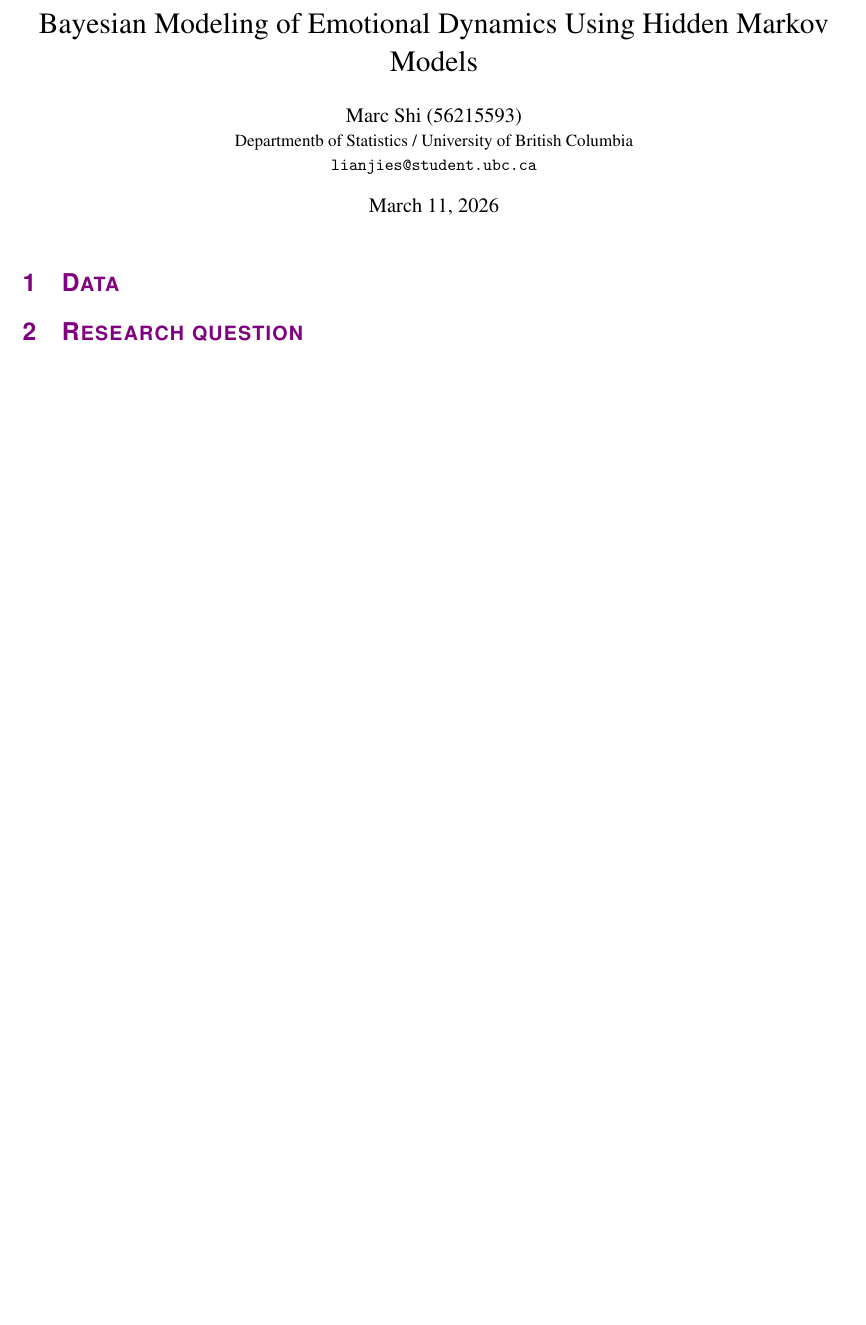
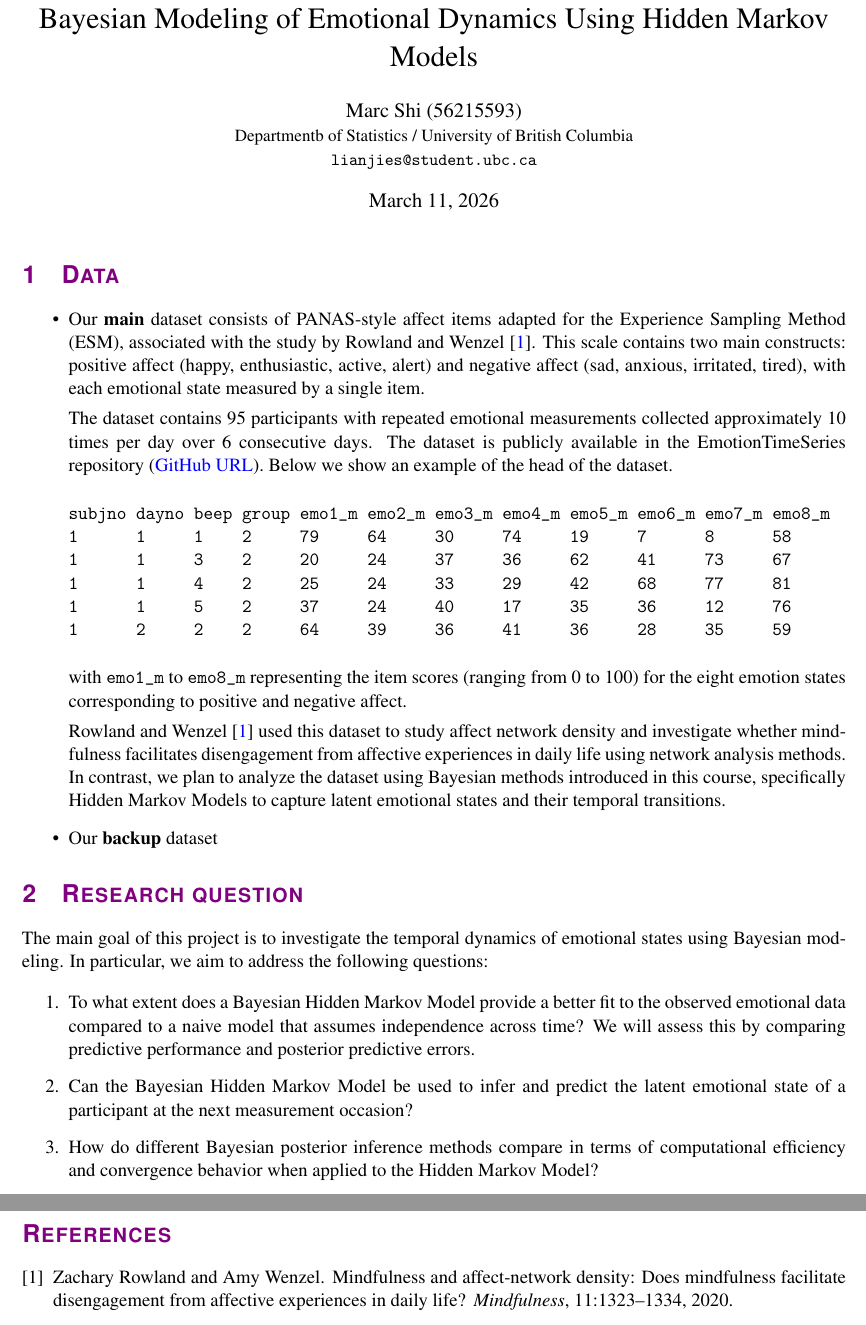
Before and after one commit to Marclianjie/STAT405-Project-, a LaTeX document (Project Proposal.tex): part of the page before the commit and two parts of pages 1 and 3 of 3 after it, the two joined at a grey line, cut so that both start at the same text, the shorter picture padded with empty space. Compiled offline with pdfLaTeX.

Commit message:
Data Section & Research Question Section completed

```diff
--- a/Project Proposal.tex
+++ b/Project Proposal.tex
@@ -91,16 +91,42 @@ Marc Shi (56215593) \\
 \date{\today}
 
 \newcommand{\content}[1]{\emph{#1}\\}
-
 \begin{document}
 \maketitle
 \thispagestyle{fancy}
 
 \section{Data}
+\begin{itemize}
+   \item Our \textbf{main} dataset consists of PANAS-style affect items adapted for the Experience Sampling Method (ESM), associated with the study by Rowland and Wenzel \cite{Rowland2020}. This scale contains two main constructs: positive affect (happy, enthusiastic, active, alert) and negative affect (sad, anxious, irritated, tired), with each emotional state measured by a single item.
 
+The dataset contains 95 participants with repeated emotional measurements collected approximately 10 times per day over 6 consecutive days. The dataset is publicly available in the EmotionTimeSeries repository (\href{https://github.com/jmbh/EmotionTimeSeries}{GitHub URL}). Below we show an example of the head of the dataset.
+
+\begin{verbatim}
+subjno dayno beep group emo1_m emo2_m emo3_m emo4_m emo5_m emo6_m emo7_m emo8_m
+1      1     1    2     79     64     30     74     19     7      8      58
+1      1     3    2     20     24     37     36     62     41     73     67
+1      1     4    2     25     24     33     29     42     68     77     81
+1      1     5    2     37     24     40     17     35     36     12     76
+1      2     2    2     64     39     36     41     36     28     35     59
+\end{verbatim}
+with \texttt{emo1\_m} to \texttt{emo8\_m} representing the item scores (ranging from 0 to 100) for the eight emotion states corresponding to positive and negative affect.
+
+Rowland and Wenzel \cite{Rowland2020} used this dataset to study affect network density and investigate whether mindfulness facilitates disengagement from affective experiences in daily life using network analysis methods. In contrast, we plan to analyze the dataset using Bayesian methods introduced in this course, specifically Hidden Markov Models to capture latent emotional states and their temporal transitions.
+
+\item Our \textbf{backup} dataset
+\end{itemize}
 % Main dataset, backup dataset, structure of dataframe, research question.
 \section{Research question}
 
+The main goal of this project is to investigate the temporal dynamics of emotional states using Bayesian modeling. In particular, we aim to address the following questions:
+
+\begin{enumerate}
+    \item To what extent does a Bayesian Hidden Markov Model provide a better fit to the observed emotional data compared to a naive model that assumes independence across time? We will assess this by comparing predictive performance and posterior predictive errors.
+
+    \item Can the Bayesian Hidden Markov Model be used to infer and predict the latent emotional state of a participant at the next measurement occasion?
+
+    \item How do different Bayesian posterior inference methods compare in terms of computational efficiency and convergence behavior when applied to the Hidden Markov Model?
+\end{enumerate}
 \section{Proposed methodology \& Comparison Plan}
 
 % Naive model, HMM, Bayesian inference methods, comparison plan.
```
Also changed, not shown: references.bib (added, +9 -0 lines), Project Proposal.tex (4 more changed lines).
